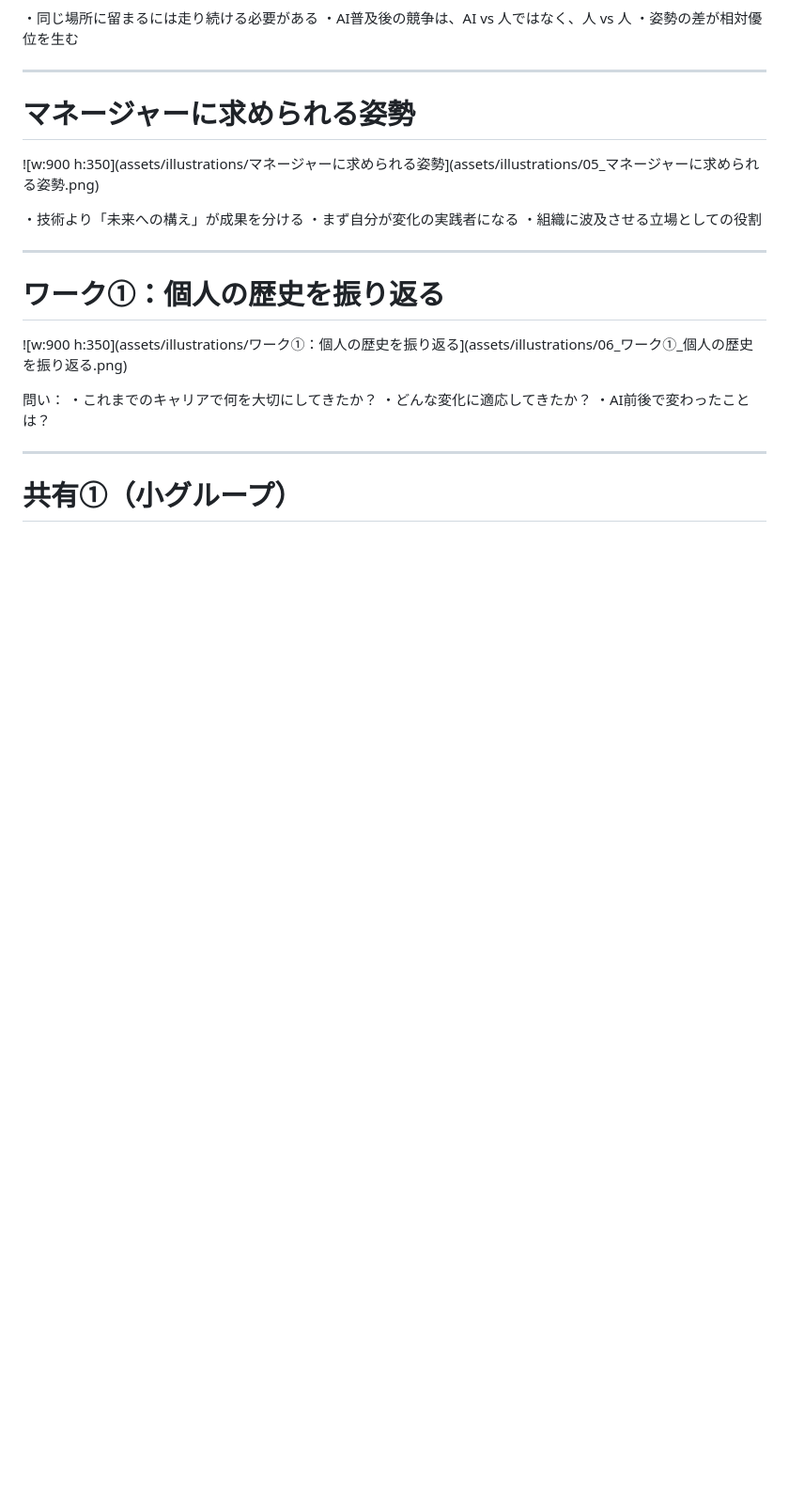
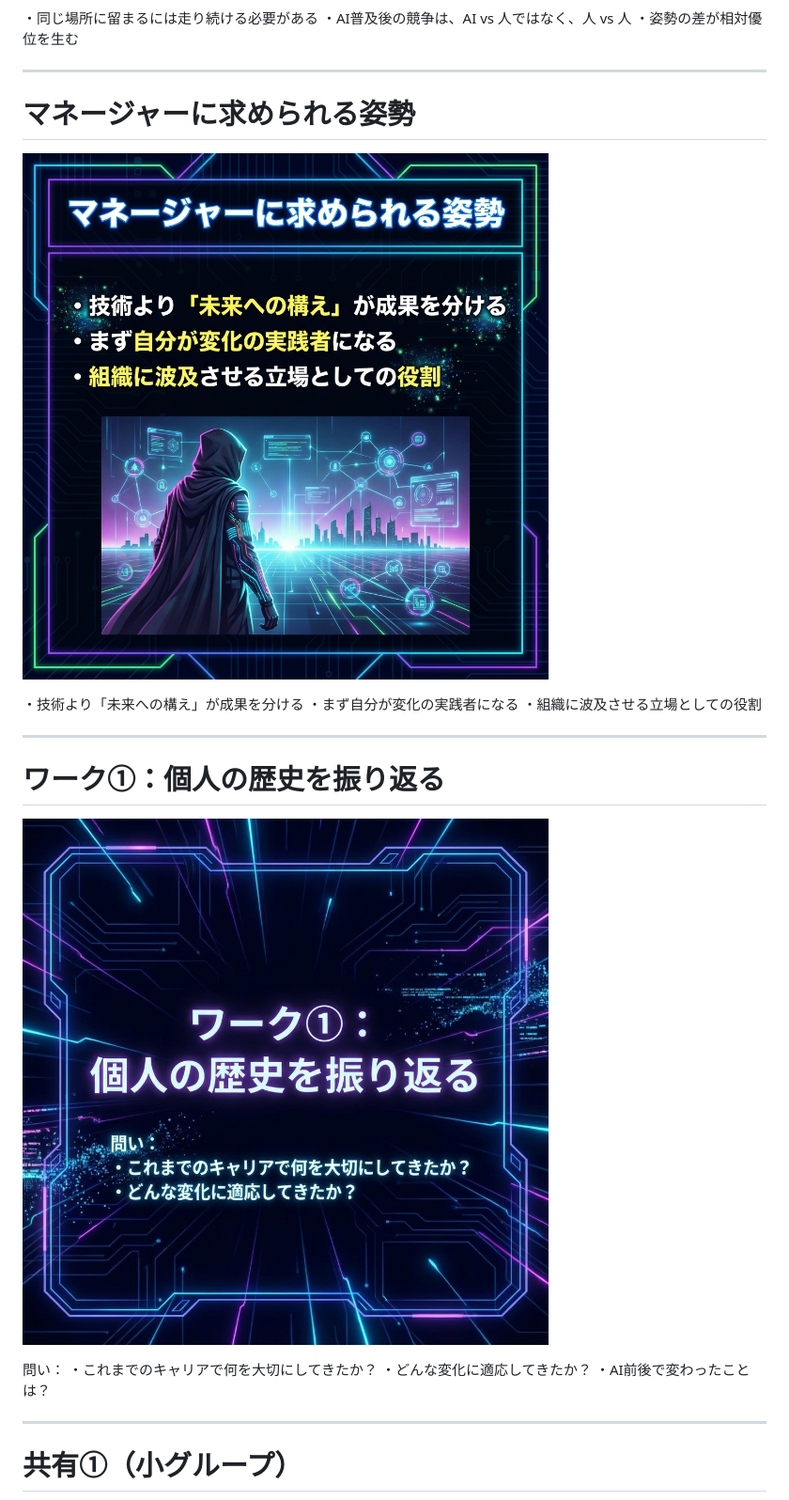
Before and after one commit to motowo/ai-agent-reading-club, a Markdown page: slides.md, the part around the change printed below. Shown: that part at 94% size. Drawn GitHub-style; blank space fills up the shorter version.

```diff
--- a/slides.md
+++ b/slides.md
@@ -47,7 +47,7 @@ style: |
 
 # マネージャーに求められる姿勢
 
-![w:900 h:350](assets/illustrations/マネージャーに求められる姿勢](assets/illustrations/05_マネージャーに求められる姿勢.png)
+![w:900 h:350](assets/illustrations/05_マネージャーに求められる姿勢.png)
 
 ・技術より「未来への構え」が成果を分ける
 ・まず自分が変化の実践者になる
@@ -57,7 +57,7 @@ style: |
 
 # ワーク①：個人の歴史を振り返る
 
-![w:900 h:350](assets/illustrations/ワーク①：個人の歴史を振り返る](assets/illustrations/06_ワーク①_個人の歴史を振り返る.png)
+![w:900 h:350](assets/illustrations/06_ワーク①_個人の歴史を振り返る.png)
 
 問い：
 ・これまでのキャリアで何を大切にしてきたか？
```
Also changed, not shown: other parts of slides.md (+22 -22 lines).
